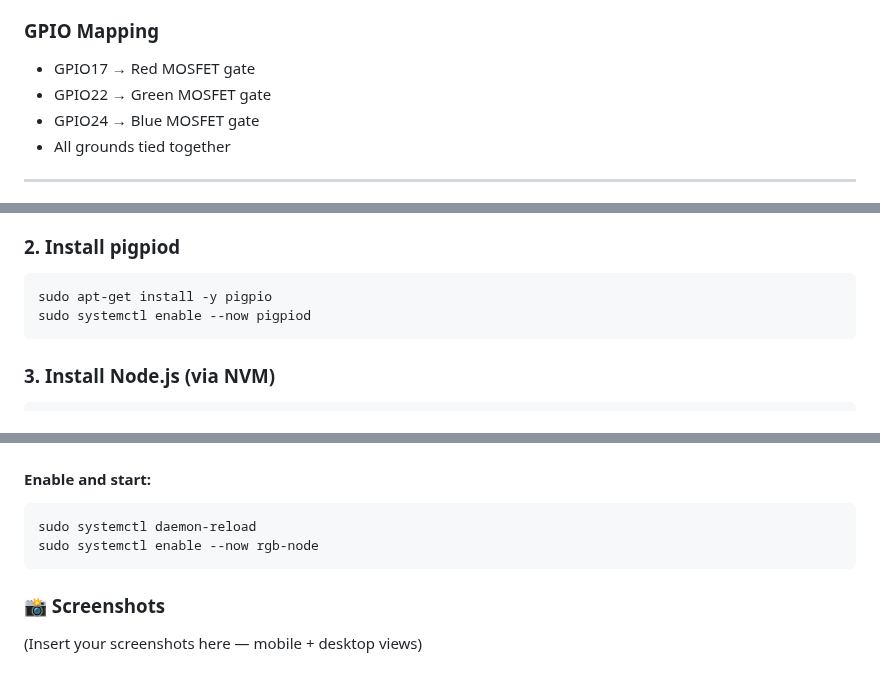
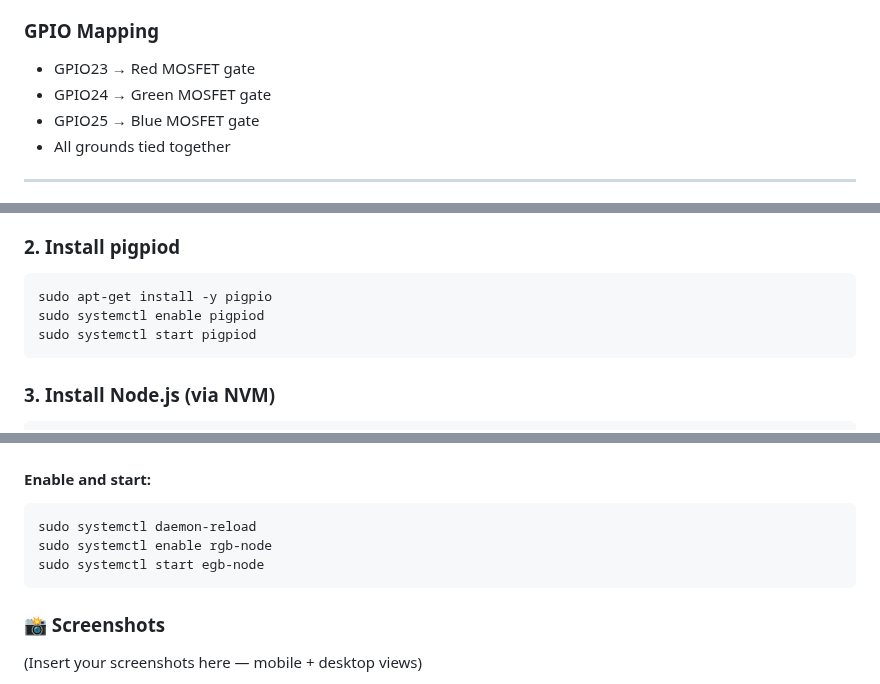
Before and after one commit to dusterg20/Pi-LED-Browser-Controller, a Markdown page: README.md, 3 parts joined by grey strips. Drawn GitHub-style.

````diff
--- a/README.md
+++ b/README.md
@@ -31,9 +31,9 @@ The project consists of:
 - External power supply for the LED strip (common ground with Pi)
 
 ### GPIO Mapping
-- GPIO17 → Red MOSFET gate
-- GPIO22 → Green MOSFET gate
-- GPIO24 → Blue MOSFET gate
+- GPIO23 → Red MOSFET gate
+- GPIO24 → Green MOSFET gate
+- GPIO25 → Blue MOSFET gate
 - All grounds tied together
 
 ---
@@ -64,7 +64,8 @@ sudo apt-get upgrade -y
 ### 2. Install pigpiod
 ```bash
 sudo apt-get install -y pigpio
-sudo systemctl enable --now pigpiod
+sudo systemctl enable pigpiod
+sudo systemctl start pigpiod
 ```
 
 ### 3. Install Node.js (via NVM)
@@ -126,7 +127,8 @@ WantedBy=multi-user.target
 #### Enable and start:
 ```bash
 sudo systemctl daemon-reload
-sudo systemctl enable --now rgb-node
+sudo systemctl enable rgb-node
+sudo systemctl start egb-node
 ```
 
 ### 📸 Screenshots
````
